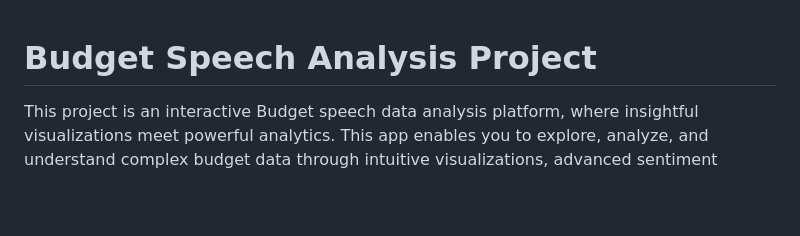
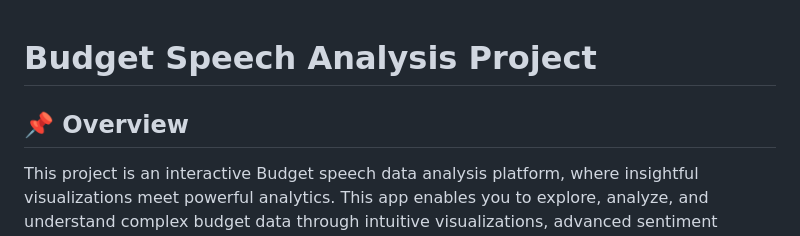
Before and after one commit to Chaitanya-4899/Analysis-Of-Union-Budget-Of-India, a Markdown page: README.md, the part around the change printed below. GitHub-like rendering; blank space fills up the shorter version.

```diff
--- a/README.md
+++ b/README.md
@@ -1,5 +1,5 @@
 # Budget Speech Analysis Project
-
+## 📌 Overview
 This project is an interactive Budget speech data analysis platform, where insightful visualizations meet powerful analytics. This app enables you to explore, analyze, and understand complex budget data through intuitive visualizations, advanced sentiment analysis and text summarization tools. It also consists of an interactive Trend Analysis dashboard created on Power BI.
 
 ---
```
Also changed, not shown: other parts of README.md (+2 -2 lines).
